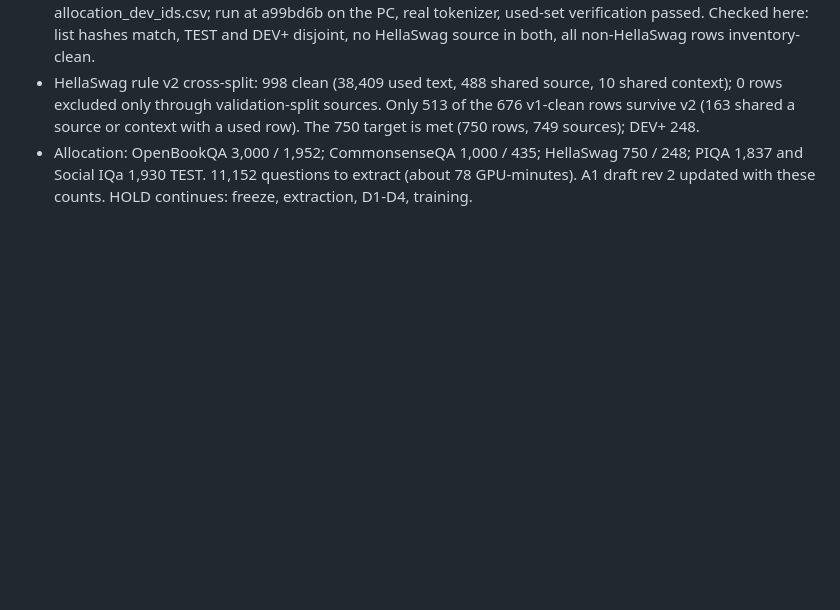
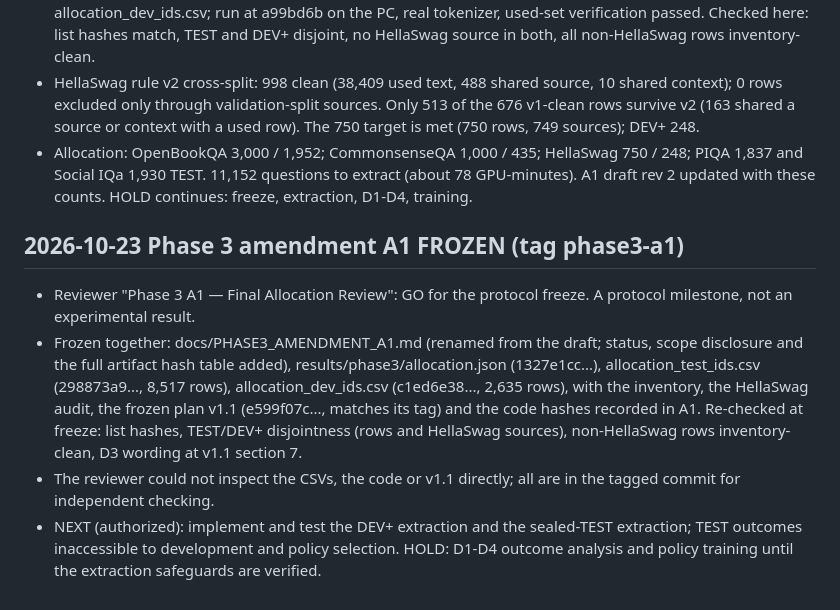
Before and after one commit to lonewolf15116/lookahead-halting, a Markdown page: docs/DECISIONS.md, the part around the change. GitHub-like rendering; blank space fills up the shorter version.

```diff
--- a/docs/DECISIONS.md
+++ b/docs/DECISIONS.md
@@ -147,3 +147,9 @@
 - results/phase3/allocation.json (sha256 1327e1cca5360f9b80de7759360b6d06519e8c881aad984e988a723417ea9a1b), allocation_test_ids.csv, allocation_dev_ids.csv; run at a99bd6b on the PC, real tokenizer, used-set verification passed. Checked here: list hashes match, TEST and DEV+ disjoint, no HellaSwag source in both, all non-HellaSwag rows inventory-clean.
 - HellaSwag rule v2 cross-split: 998 clean (38,409 used text, 488 shared source, 10 shared context); 0 rows excluded only through validation-split sources. Only 513 of the 676 v1-clean rows survive v2 (163 shared a source or context with a used row). The 750 target is met (750 rows, 749 sources); DEV+ 248.
 - Allocation: OpenBookQA 3,000 / 1,952; CommonsenseQA 1,000 / 435; HellaSwag 750 / 248; PIQA 1,837 and Social IQa 1,930 TEST. 11,152 questions to extract (about 78 GPU-minutes). A1 draft rev 2 updated with these counts. HOLD continues: freeze, extraction, D1-D4, training.
+
+## 2026-10-23 Phase 3 amendment A1 FROZEN (tag phase3-a1)
+- Reviewer "Phase 3 A1 — Final Allocation Review": GO for the protocol freeze. A protocol milestone, not an experimental result.
+- Frozen together: docs/PHASE3_AMENDMENT_A1.md (renamed from the draft; status, scope disclosure and the full artifact hash table added), results/phase3/allocation.json (1327e1cc...), allocation_test_ids.csv (298873a9..., 8,517 rows), allocation_dev_ids.csv (c1ed6e38..., 2,635 rows), with the inventory, the HellaSwag audit, the frozen plan v1.1 (e599f07c..., matches its tag) and the code hashes recorded in A1. Re-checked at freeze: list hashes, TEST/DEV+ disjointness (rows and HellaSwag sources), non-HellaSwag rows inventory-clean, D3 wording at v1.1 section 7.
+- The reviewer could not inspect the CSVs, the code or v1.1 directly; all are in the tagged commit for independent checking.
+- NEXT (authorized): implement and test the DEV+ extraction and the sealed-TEST extraction; TEST outcomes inaccessible to development and policy selection. HOLD: D1-D4 outcome analysis and policy training until the extraction safeguards are verified.
```
Also changed, not shown: docs/PHASE3_AMENDMENT_A1.md (renamed from docs/PHASE3_AMENDMENT_A1_DRAFT.md, +44 -11 lines).
